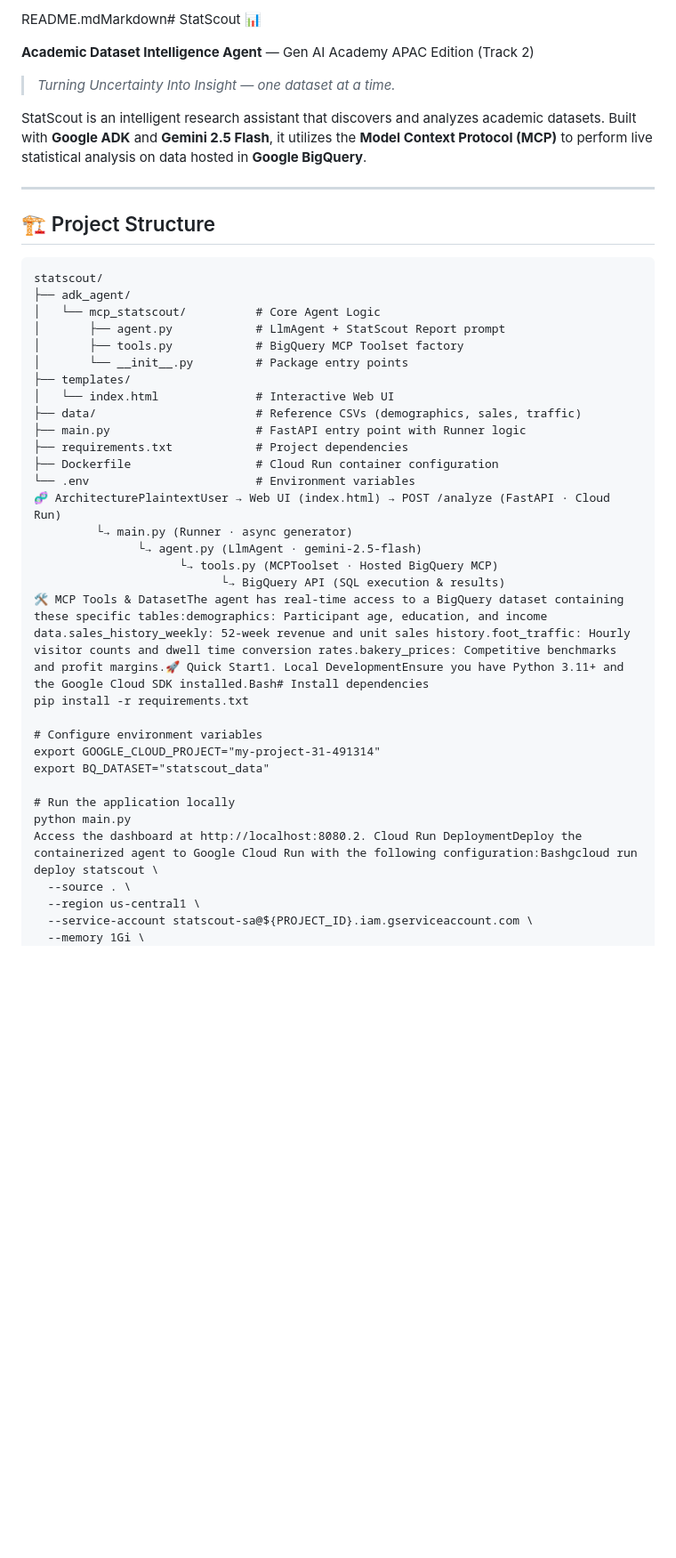
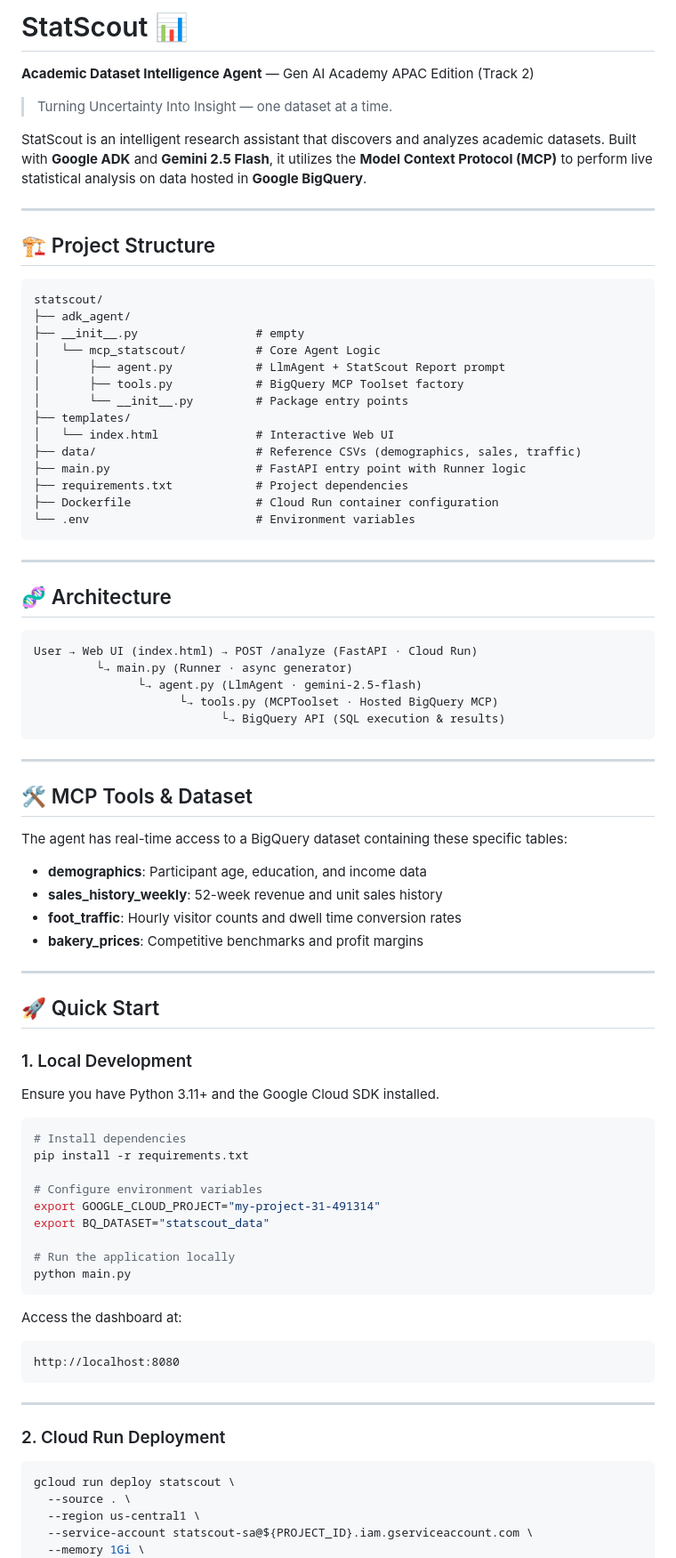
Before and after one commit to rafifernandaa/statscout, a Markdown page: README.md, the part around one of its changes. Shown at 89% size. GitHub-like rendering; blank space fills up the shorter version.

````diff
--- a/README.md
+++ b/README.md
@@ -1,8 +1,8 @@
-README.mdMarkdown# StatScout 📊
+# StatScout 📊
 
 **Academic Dataset Intelligence Agent** — Gen AI Academy APAC Edition (Track 2)
 
-> *Turning Uncertainty Into Insight — one dataset at a time.*
+> Turning Uncertainty Into Insight — one dataset at a time.
 
 StatScout is an intelligent research assistant that discovers and analyzes academic datasets. Built with **Google ADK** and **Gemini 2.5 Flash**, it utilizes the **Model Context Protocol (MCP)** to perform live statistical analysis on data hosted in **Google BigQuery**.
 
@@ -13,6 +13,7 @@ StatScout is an intelligent research assistant that discovers and analyzes acade
 ```text
 statscout/
 ├── adk_agent/
+├── __init__.py                 # empty
 │   └── mcp_statscout/          # Core Agent Logic
 │       ├── agent.py            # LlmAgent + StatScout Report prompt
 │       ├── tools.py            # BigQuery MCP Toolset factory
@@ -24,12 +25,41 @@ statscout/
 ├── requirements.txt            # Project dependencies
 ├── Dockerfile                  # Cloud Run container configuration
 └── .env                        # Environment variables
-🧬 ArchitecturePlaintextUser → Web UI (index.html) → POST /analyze (FastAPI · Cloud Run)
+```
+
+---
+
+## 🧬 Architecture
+
+```text
+User → Web UI (index.html) → POST /analyze (FastAPI · Cloud Run)
          └→ main.py (Runner · async generator)
                └→ agent.py (LlmAgent · gemini-2.5-flash)
                      └→ tools.py (MCPToolset · Hosted BigQuery MCP)
                            └→ BigQuery API (SQL execution & results)
-🛠️ MCP Tools & DatasetThe agent has real-time access to a BigQuery dataset containing these specific tables:demographics: Participant age, education, and income data.sales_history_weekly: 52-week revenue and unit sales history.foot_traffic: Hourly visitor counts and dwell time conversion rates.bakery_prices: Competitive benchmarks and profit margins.🚀 Quick Start1. Local DevelopmentEnsure you have Python 3.11+ and the Google Cloud SDK installed.Bash# Install dependencies
+```
+
+---
+
+## 🛠️ MCP Tools & Dataset
+
+The agent has real-time access to a BigQuery dataset containing these specific tables:
+
+* **demographics**: Participant age, education, and income data
+* **sales_history_weekly**: 52-week revenue and unit sales history
+* **foot_traffic**: Hourly visitor counts and dwell time conversion rates
+* **bakery_prices**: Competitive benchmarks and profit margins
+
+---
+
+## 🚀 Quick Start
+
+### 1. Local Development
+
+Ensure you have Python 3.11+ and the Google Cloud SDK installed.
+
+```bash
+# Install dependencies
 pip install -r requirements.txt
 
 # Configure environment variables
@@ -38,7 +68,20 @@ export BQ_DATASET="statscout_data"
 
 # Run the application locally
 python main.py
-Access the dashboard at http://localhost:8080.2. Cloud Run DeploymentDeploy the containerized agent to Google Cloud Run with the following configuration:Bashgcloud run deploy statscout \
+```
+
+Access the dashboard at:
+
+```
+http://localhost:8080
+```
+
+---
+
+### 2. Cloud Run Deployment
+
+```bash
+gcloud run deploy statscout \
   --source . \
   --region us-central1 \
   --service-account statscout-sa@${PROJECT_ID}.iam.gserviceaccount.com \
````
Also changed, not shown: other parts of README.md (+22 -2 lines).
